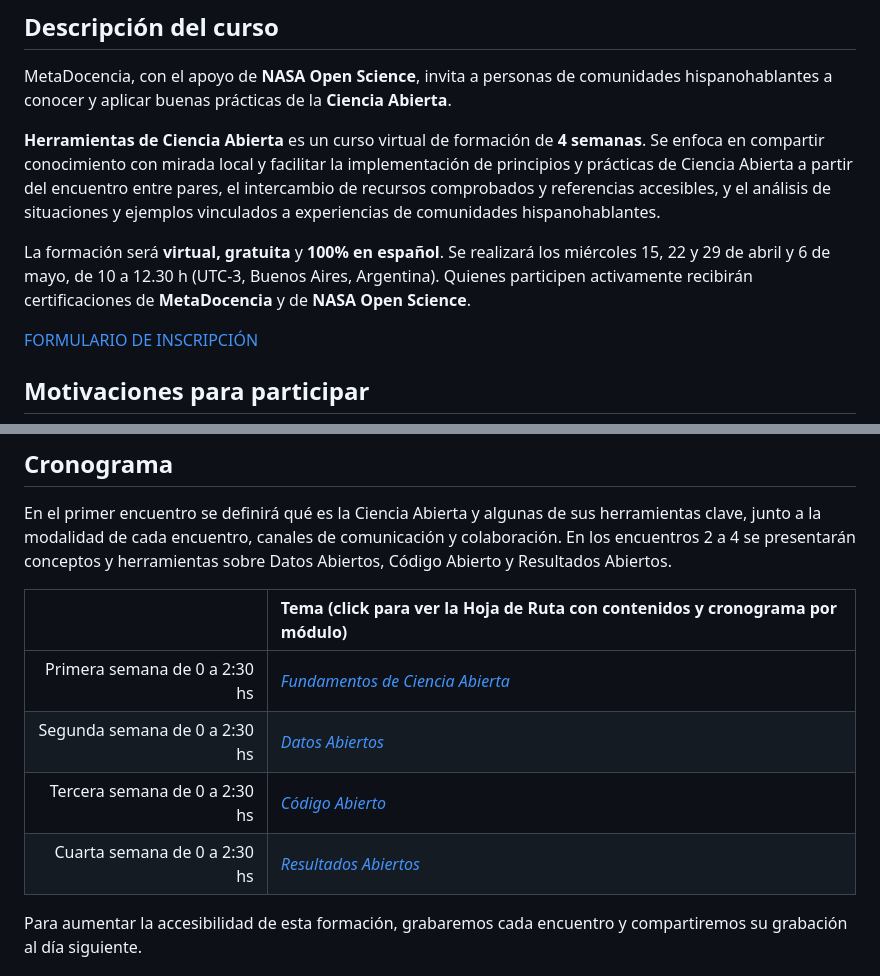
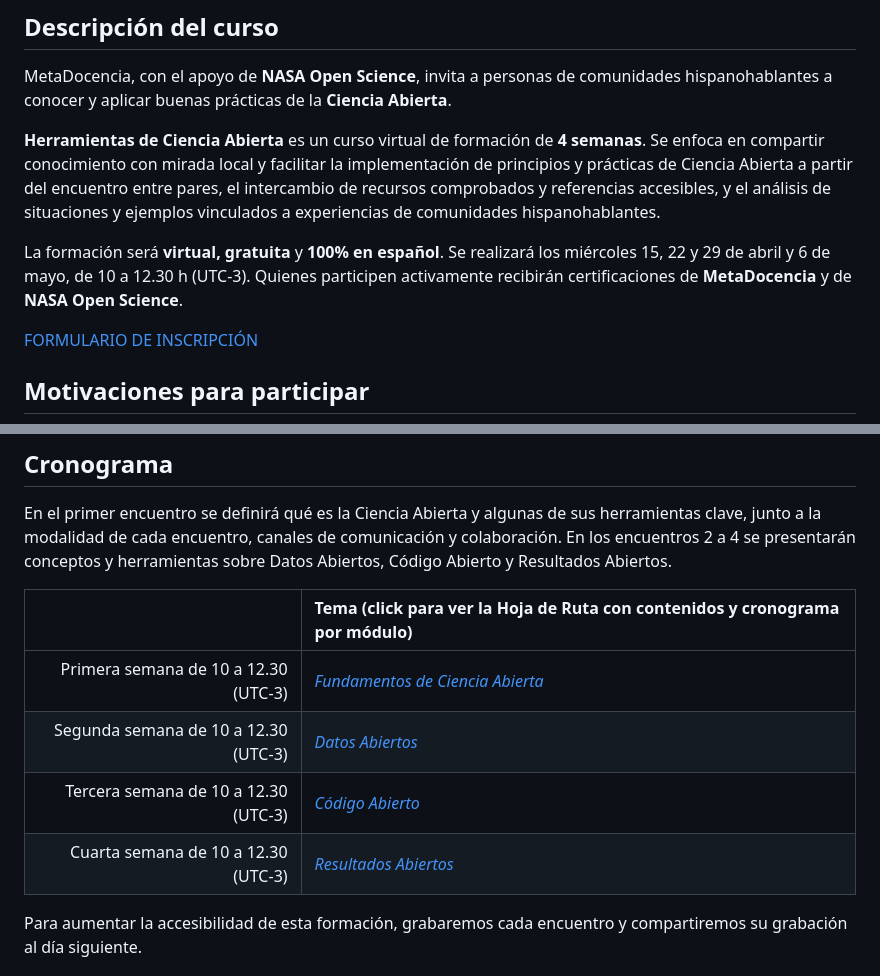
Before and after one commit to MetaDocencia/herramientas-de-ciencia-abierta-abril-2026, a Markdown page: index.md, 2 parts joined by grey strips. Rendered like a GitHub page.

Commit message:
Update schedule times and format for clarity

```diff
--- a/index.md
+++ b/index.md
@@ -11,7 +11,7 @@ MetaDocencia, con el apoyo de **NASA Open Science**, invita a personas de comuni
 
 **Herramientas de Ciencia Abierta** es un curso virtual de formación de **4 semanas**. Se enfoca en compartir conocimiento con mirada local y facilitar la implementación de principios y prácticas de Ciencia Abierta a partir del encuentro entre pares, el intercambio de recursos comprobados y referencias accesibles, y el análisis de situaciones y ejemplos vinculados a experiencias de comunidades hispanohablantes.
 
-La formación será **virtual, gratuita** y **100% en español**. Se realizará los miércoles 15, 22 y 29 de abril y 6 de mayo, de 10 a 12.30 h (UTC-3, Buenos Aires, Argentina). Quienes participen activamente recibirán certificaciones de **MetaDocencia** y de **NASA Open Science**.
+La formación será **virtual, gratuita** y **100% en español**. Se realizará los miércoles 15, 22 y 29 de abril y 6 de mayo, de 10 a 12.30 h (UTC-3). Quienes participen activamente recibirán certificaciones de **MetaDocencia** y de **NASA Open Science**.
 
 [FORMULARIO DE INSCRIPCIÓN](https://docs.google.com/forms/d/e/1FAIpQLSdXoL5vb_lcwxh7XWee_htsxfBPPiichT_k9RV2ZoST1naicA/viewform)
 
@@ -63,10 +63,10 @@ En el primer encuentro se definirá qué es la Ciencia Abierta y algunas de sus
 
 |  | Tema (click para ver la Hoja de Ruta con contenidos y cronograma por módulo) |
 | ---:  | :----------- |
-| Primera semana de 0 a 2:30 hs | [*Fundamentos de Ciencia Abierta*](https://metadocencia.github.io/herramientas-de-ciencia-abierta-abril-2026/FundamentosE1.html) |
-| Segunda semana de 0 a 2:30 hs | [*Datos Abiertos*](https://metadocencia.github.io/herramientas-de-ciencia-abierta-abril-2026/DatosAbiertosE2.html) |
-| Tercera semana de 0 a 2:30 hs | [*Código Abierto*](https://metadocencia.github.io/herramientas-de-ciencia-abierta-abril-2026/CodigoAbiertoE3.html) |
-| Cuarta semana de 0 a 2:30 hs | [*Resultados Abiertos*](https://metadocencia.github.io/herramientas-de-ciencia-abierta-abril-2026/ResultadosAbiertosE4.html) |
+| Primera semana de 10 a 12.30 (UTC-3) | [*Fundamentos de Ciencia Abierta*](https://metadocencia.github.io/herramientas-de-ciencia-abierta-abril-2026/FundamentosE1.html) |
+| Segunda semana de 10 a 12.30 (UTC-3) | [*Datos Abiertos*](https://metadocencia.github.io/herramientas-de-ciencia-abierta-abril-2026/DatosAbiertosE2.html) |
+| Tercera semana de 10 a 12.30 (UTC-3) | [*Código Abierto*](https://metadocencia.github.io/herramientas-de-ciencia-abierta-abril-2026/CodigoAbiertoE3.html) |
+| Cuarta semana de 10 a 12.30 (UTC-3) | [*Resultados Abiertos*](https://metadocencia.github.io/herramientas-de-ciencia-abierta-abril-2026/ResultadosAbiertosE4.html) |
 
 Para aumentar la accesibilidad de esta formación, grabaremos cada encuentro y compartiremos su grabación al día siguiente.
 
```
